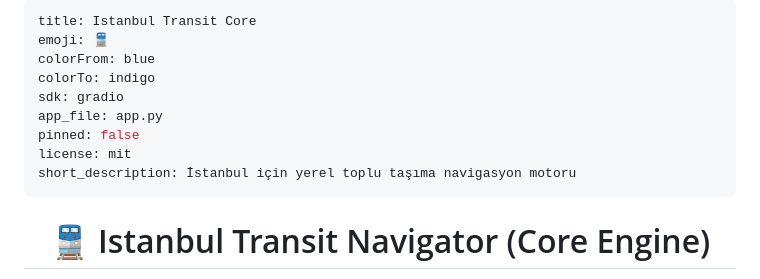
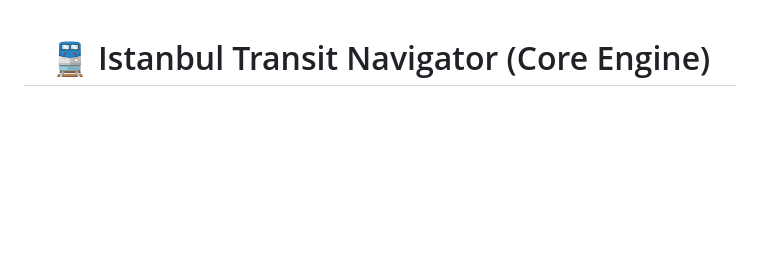
Before and after one commit to Sefa-Kara/istanbul-transit-core, a Markdown page: README.md, the part around the change. Drawn GitHub-style; blank space fills up the shorter version.

Commit message:
docs: clean YAML frontmatter from README.md on main for GitHub display

```diff
--- a/README.md
+++ b/README.md
@@ -1,15 +1,3 @@
----
-title: Istanbul Transit Core
-emoji: 🚆
-colorFrom: blue
-colorTo: indigo
-sdk: gradio
-app_file: app.py
-pinned: false
-license: mit
-short_description: İstanbul için yerel toplu taşıma navigasyon motoru
----
-
 <div align="center">
 
 # 🚆 Istanbul Transit Navigator (Core Engine)
```
